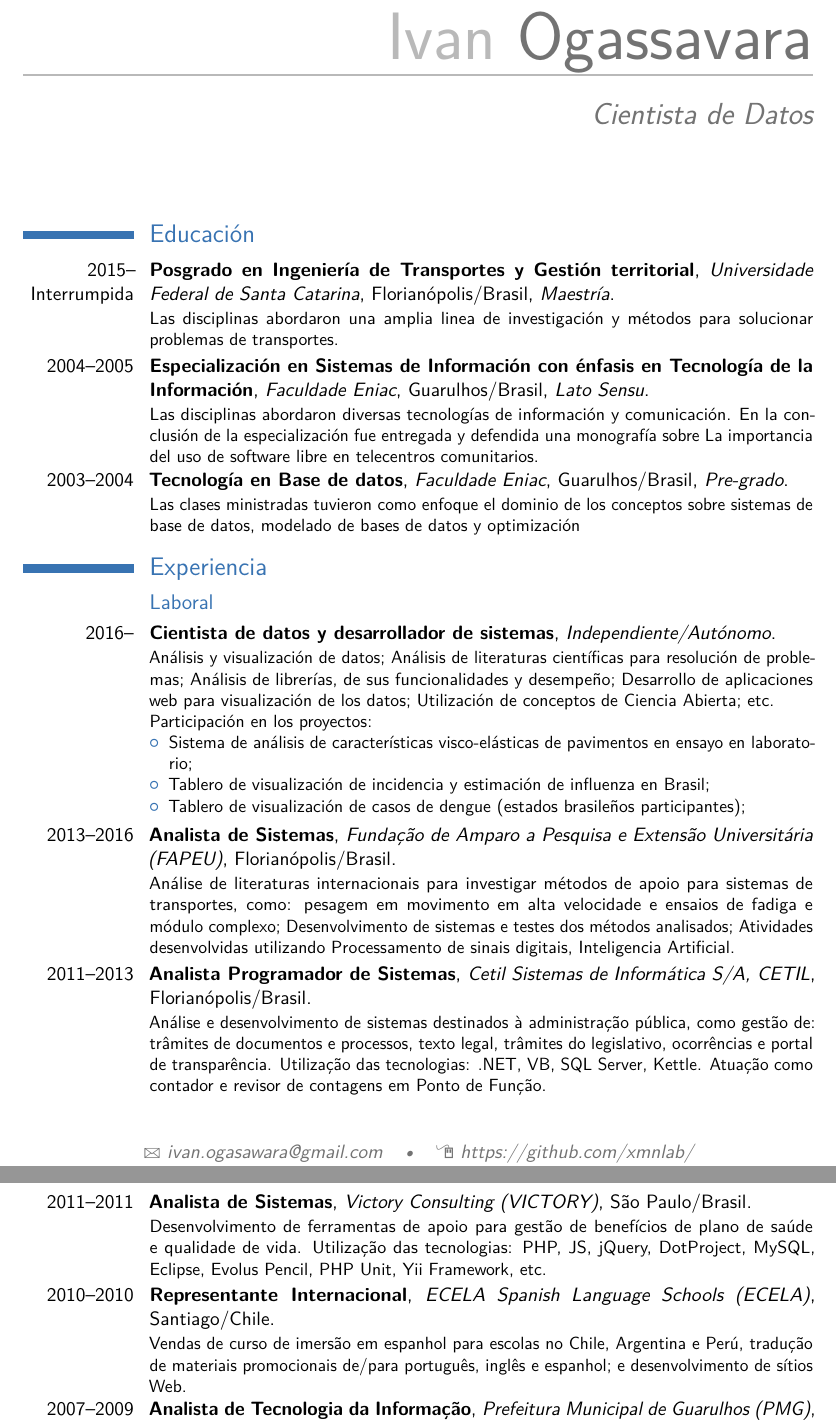
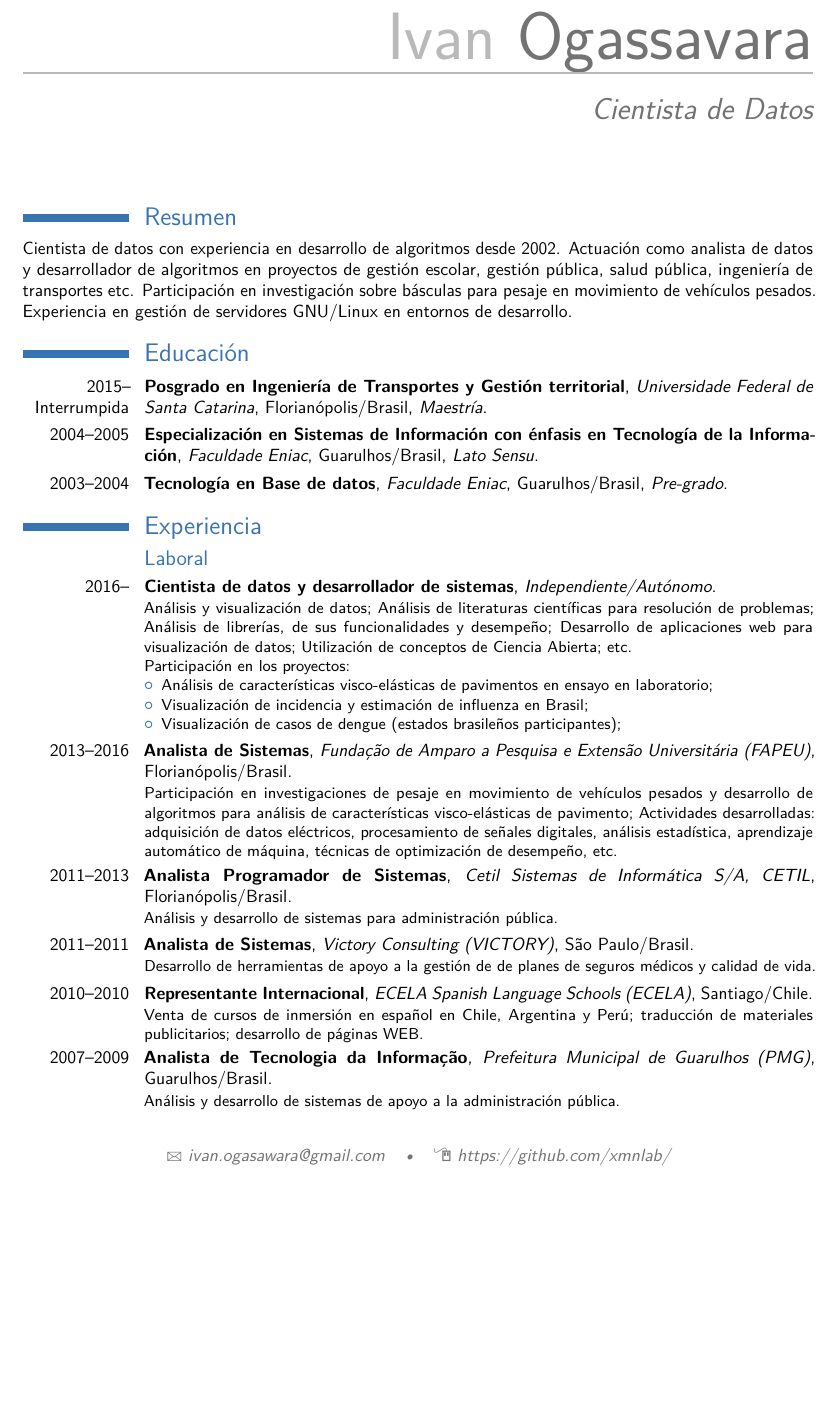
Before and after one commit to xmnlab/cv, a LaTeX CV (main.tex): two parts of pages 1 and 2 of 3 before the commit and part of page 1 of 2 after it, the two joined at a grey line, cut so that both start at the same text, the shorter picture padded with empty space. Compiled offline with pdfLaTeX.

Commit message:
Primera versión del contenido.

```diff
--- a/main.tex
+++ b/main.tex
@@ -6,7 +6,7 @@
 % available at http://www.latex-project.org/lppl/.
 
 
-\documentclass[11pt,a4paper,sans]{moderncv}        % possible options include font size ('10pt', '11pt' and '12pt'), paper size ('a4paper', 'letterpaper', 'a5paper', 'legalpaper', 'executivepaper' and 'landscape') and font family ('sans' and 'roman')
+\documentclass[10pt,a4paper,sans]{moderncv}        % possible options include font size ('10pt', '11pt' and '12pt'), paper size ('a4paper', 'letterpaper', 'a5paper', 'legalpaper', 'executivepaper' and 'landscape') and font family ('sans' and 'roman')
 
 % moderncv themes
 \moderncvstyle{casual}                             % style options are 'casual' (default), 'classic', 'oldstyle' and 'banking'
@@ -53,30 +53,33 @@
 %-----       resume       ---------------------------------------------------------
 \makecvtitle
 
+\section{Resumen}
+Cientista de datos con experiencia en desarrollo de algoritmos desde 2002. Actuación como analista de datos y desarrollador de algoritmos en proyectos de gestión escolar, gestión pública, salud pública, ingeniería de transportes etc. Participación en investigación sobre básculas para pesaje en movimiento de vehículos pesados. Experiencia en gestión de servidores GNU/Linux en entornos de desarrollo.
+
 \section{Educación}
-\cventry{2015--Interrumpida}{Posgrado en Ingeniería de Transportes y Gestión territorial}{Universidade Federal de Santa Catarina}{Florianópolis/Brasil}{\textit{Maestría}}{Las disciplinas abordaron una amplia linea de investigación y métodos para solucionar problemas de transportes.}  % arguments 3 to 6 can be left empty
-\cventry{2004--2005}{Especialización en Sistemas de Información con énfasis en Tecnología de la Información}{Faculdade Eniac}{Guarulhos/Brasil}{\textit{Lato Sensu}}{Las disciplinas abordaron diversas tecnologías de información y comunicación. En la conclusión de la especialización fue entregada y defendida una monografía sobre La importancia del uso de software libre en telecentros comunitarios.}
+\cventry{2015--Interrumpida}{Posgrado en Ingeniería de Transportes y Gestión territorial}{Universidade Federal de Santa Catarina}{Florianópolis/Brasil}{\textit{Maestría}}{}  % arguments 3 to 6 can be left empty
+\cventry{2004--2005}{Especialización en Sistemas de Información con énfasis en Tecnología de la Información}{Faculdade Eniac}{Guarulhos/Brasil}{\textit{Lato Sensu}}{}
 
-\cventry{2003--2004}{Tecnología en Base de datos}{Faculdade Eniac}{Guarulhos/Brasil}{\textit{Pre-grado}}{Las clases ministradas tuvieron como enfoque el dominio de los conceptos sobre sistemas de base de datos, modelado de bases de datos y optimización}
+\cventry{2003--2004}{Tecnología en Base de datos}{Faculdade Eniac}{Guarulhos/Brasil}{\textit{Pre-grado}}{}
 
 
 \section{Experiencia}
 \subsection{Laboral}
-\cventry{2016--}{Cientista de datos y desarrollador de sistemas}{Independiente/Autónomo}{}{}{Análisis y visualización de datos; Análisis de  literaturas científicas para resolución de problemas; Análisis de librerías, de sus funcionalidades y desempeño; Desarrollo de aplicaciones web para visualización de los datos; Utilización de conceptos de Ciencia Abierta; etc. \newline{}%
+\cventry{2016--}{Cientista de datos y desarrollador de sistemas}{Independiente/Autónomo}{}{}{Análisis y visualización de datos; Análisis de  literaturas científicas para resolución de problemas; Análisis de librerías, de sus funcionalidades y desempeño; Desarrollo de aplicaciones web para visualización de datos; Utilización de conceptos de Ciencia Abierta; etc. \newline{}%
 Participación en los proyectos:%
 \begin{itemize}%
-\item Sistema de análisis de características visco-elásticas de pavimentos en ensayo en laboratorio;
-\item Tablero de visualización de incidencia y estimación de influenza en Brasil;
-\item Tablero de visualización de casos de dengue (estados brasileños participantes);
+\item Análisis de características visco-elásticas de pavimentos en ensayo en laboratorio;
+\item Visualización de incidencia y estimación de influenza en Brasil;
+\item Visualización de casos de dengue (estados brasileños participantes);
 \end{itemize}}
 
-\cventry{2013--2016}{Analista de Sistemas}{Fundação de Amparo a Pesquisa e Extensão Universitária (FAPEU)}{Florianópolis/Brasil}{}{Análise de literaturas internacionais para investigar métodos de apoio para sistemas de transportes, como: pesagem em movimento em alta velocidade e ensaios de fadiga e módulo complexo; Desenvolvimento de sistemas e testes dos métodos analisados; Atividades desenvolvidas utilizando Processamento de sinais digitais, Inteligencia Artificial.}
+\cventry{2013--2016}{Analista de Sistemas}{Fundação de Amparo a Pesquisa e Extensão Universitária (FAPEU)}{Florianópolis/Brasil}{}{Participación en investigaciones de pesaje en movimiento de vehículos pesados y desarrollo de algoritmos para análisis de características visco-elásticas de pavimento; Actividades desarrolladas: adquisición de datos eléctricos, procesamiento de señales digitales, análisis estadística, aprendizaje automático de máquina, técnicas de optimización de desempeño, etc.}
 
-\cventry{2011--2013}{Analista Programador de Sistemas}{Cetil Sistemas de Informática S/A, CETIL}{Florianópolis/Brasil}{}{Análise e desenvolvimento de sistemas destinados à administração pública, como gestão de: trâmites de documentos e processos, texto legal, trâmites do legislativo, ocorrências e portal de transparência. Utilização das tecnologias: .NET, VB, SQL Server, Kettle. Atuação como contador e revisor de contagens em Ponto de Função.}
+\cventry{2011--2013}{Analista Programador de Sistemas}{Cetil Sistemas de Informática S/A, CETIL}{Florianópolis/Brasil}{}{Análisis y desarrollo de sistemas para administración pública.}
 
-\cventry{2011--2011}{Analista de Sistemas}{Victory Consulting (VICTORY)}{São Paulo/Brasil}{}{Desenvolvimento de ferramentas de apoio para gestão de benefícios de plano de saúde e qualidade de vida. Utilização das tecnologias: PHP, JS, jQuery, DotProject, MySQL, Eclipse, Evolus Pencil, PHP Unit, Yii Framework, etc.}
+\cventry{2011--2011}{Analista de Sistemas}{Victory Consulting (VICTORY)}{São Paulo/Brasil}{}{Desarrollo de herramientas de apoyo a la gestión de de planes de seguros médicos y calidad de vida.}
 
-\cventry{2010--2010}{Representante Internacional}{ECELA Spanish Language Schools (ECELA)}{Santiago/Chile}{}{Vendas de curso de imersão em espanhol para escolas no Chile, Argentina e Perú, tradução de materiais promocionais de/para português, inglês e espanhol; e desenvolvimento de sítios Web.}
+\cventry{2010--2010}{Representante Internacional}{ECELA Spanish Language Schools (ECELA)}{Santiago/Chile}{}{Venta de cursos de inmersión en español en Chile, Argentina y Perú; traducción de materiales publicitarios; desarrollo de páginas WEB.}
 
-\cventry{2007--2009}{Analista de Tecnologia da Informação}{Prefeitura Municipal de Guarulhos (PMG)}{Guarulhos/Brasil}{}{Levantamento, análise e desenvolvimento de sistemas de apoio à gestão pública como gerenciadores de trâmites de documentos e processos, gestão de contas públicas e sistemas de apoio a secretaria de educação e assistência social.}
+\cventry{2007--2009}{Analista de Tecnologia da Informação}{Prefeitura Municipal de Guarulhos (PMG)}{Guarulhos/Brasil}{}{Análisis y desarrollo de sistemas de apoyo a la administración pública.}
 
```
Also changed, not shown: main.tex (24 more changed lines).
